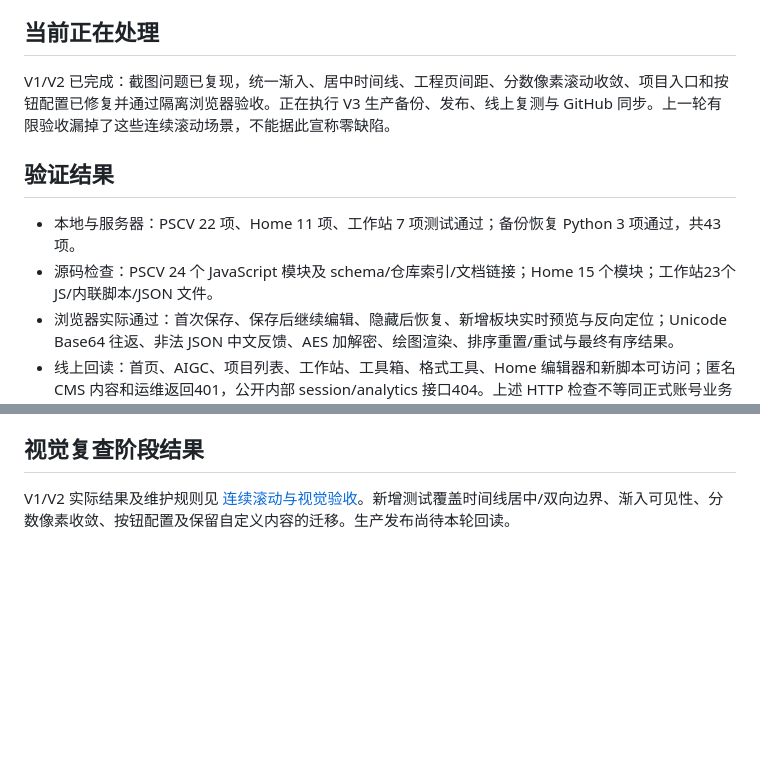
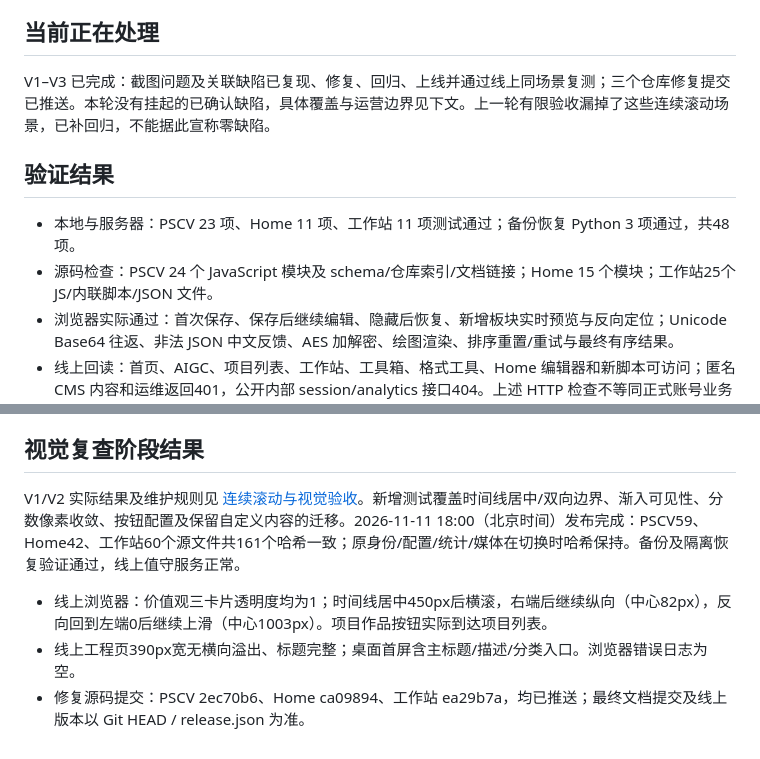
Before and after one commit to Wang-Kuz/Kuz_PSCV_Web, a Markdown page: STATUS.md, 2 parts joined by grey strips. Rendered like a GitHub page; blank space fills up the shorter version.

```diff
--- a/STATUS.md
+++ b/STATUS.md
@@ -13,11 +13,11 @@
 - S4：三仓库源码已上传并逐文件哈希回读，服务正常；原动态码身份、CMS 密码/方案和运行内容在发布切换前后校验保持。未使用正式账号发布测试内容。
 
 ## 当前正在处理
-V1/V2 已完成：截图问题已复现，统一渐入、居中时间线、工程页间距、分数像素滚动收敛、项目入口和按钮配置已修复并通过隔离浏览器验收。正在执行 V3 生产备份、发布、线上复测与 GitHub 同步。上一轮有限验收漏掉了这些连续滚动场景，不能据此宣称零缺陷。
+V1–V3 已完成：截图问题及关联缺陷已复现、修复、回归、上线并通过线上同场景复测；三个仓库修复提交已推送。本轮没有挂起的已确认缺陷，具体覆盖与运营边界见下文。上一轮有限验收漏掉了这些连续滚动场景，已补回归，不能据此宣称零缺陷。
 
 ## 验证结果
-- 本地与服务器：PSCV 22 项、Home 11 项、工作站 7 项测试通过；备份恢复 Python 3 项通过，共43项。
-- 源码检查：PSCV 24 个 JavaScript 模块及 schema/仓库索引/文档链接；Home 15 个模块；工作站23个 JS/内联脚本/JSON 文件。
+- 本地与服务器：PSCV 23 项、Home 11 项、工作站 11 项测试通过；备份恢复 Python 3 项通过，共48项。
+- 源码检查：PSCV 24 个 JavaScript 模块及 schema/仓库索引/文档链接；Home 15 个模块；工作站25个 JS/内联脚本/JSON 文件。
 - 浏览器实际通过：首次保存、保存后继续编辑、隐藏后恢复、新增板块实时预览与反向定位；Unicode Base64 往返、非法 JSON 中文反馈、AES 加解密、绘图渲染、排序重置/重试与最终有序结果。
 - 线上回读：首页、AIGC、项目列表、工作站、工具箱、格式工具、Home 编辑器和新脚本可访问；匿名 CMS 内容和运维返回401，公开内部 session/analytics 接口404。上述 HTTP 检查不等同正式账号业务验收。
 - 身份与媒体未重置；生产快照已校验并在临时目录逐文件恢复验证，不执行生产数据回滚。
@@ -55,4 +55,8 @@ V1/V2 已完成：截图问题已复现，统一渐入、居中时间线、工
 - 最终文档提交及远端版本以 Git HEAD、线上 release.json 和部署清单回读结果为准。
 
 ## 视觉复查阶段结果
-V1/V2 实际结果及维护规则见 [连续滚动与视觉验收](docs/VISUAL-ACCEPTANCE-2026-11-11.md)。新增测试覆盖时间线居中/双向边界、渐入可见性、分数像素收敛、按钮配置及保留自定义内容的迁移。生产发布尚待本轮回读。
+V1/V2 实际结果及维护规则见 [连续滚动与视觉验收](docs/VISUAL-ACCEPTANCE-2026-11-11.md)。新增测试覆盖时间线居中/双向边界、渐入可见性、分数像素收敛、按钮配置及保留自定义内容的迁移。2026-11-11 18:00（北京时间）发布完成：PSCV59、Home42、工作站60个源文件共161个哈希一致；原身份/配置/统计/媒体在切换时哈希保持。备份及隔离恢复验证通过，线上值守服务正常。
+
+- 线上浏览器：价值观三卡片透明度均为1；时间线居中450px后横滚，右端后继续纵向（中心82px），反向回到左端0后继续上滑（中心1003px）。项目作品按钮实际到达项目列表。
+- 线上工程页390px宽无横向溢出、标题完整；桌面首屏含主标题/描述/分类入口。浏览器错误日志为空。
+- 修复源码提交：PSCV 2ec70b6、Home ca09894、工作站 ea29b7a，均已推送；最终文档提交及线上版本以 Git HEAD / release.json 为准。
```
Also changed, not shown: PLAN.md (+2 -0 lines), docs/VISUAL-ACCEPTANCE-2026-11-11.md (+7 -0 lines).
